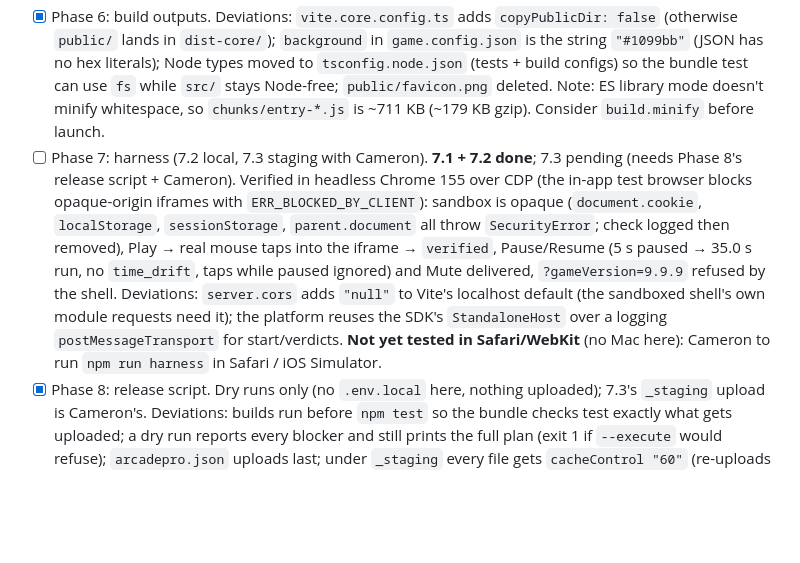
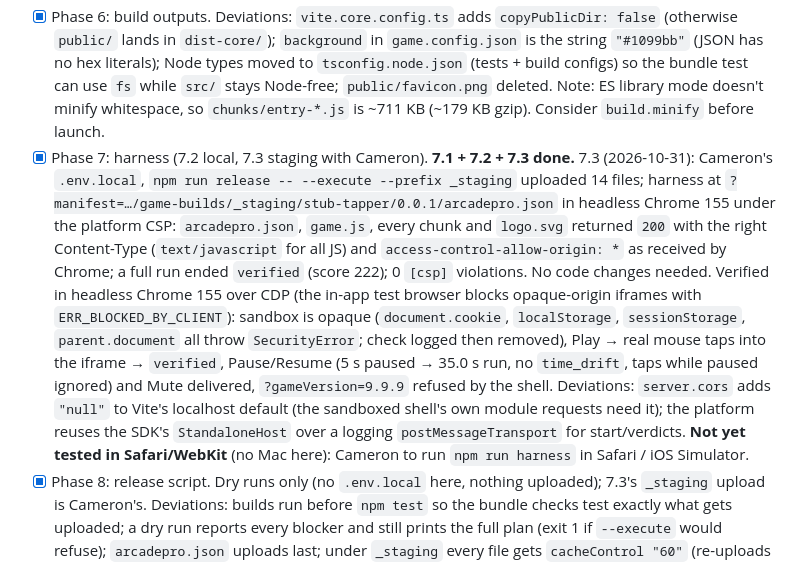
Before and after one commit to simba-io/game-client-template, a Markdown page: ADAPTATION_PLAN.md, the part around the change. GitHub-like rendering; blank space fills up the shorter version.

Commit message:
docs: Phase 7.3 staging test against Supabase Storage passed
Co-Authored-By: Claude Opus 5.5 <noreply@anthropic.com>

```diff
--- a/ADAPTATION_PLAN.md
+++ b/ADAPTATION_PLAN.md
@@ -625,7 +625,7 @@ token that can read the private SDK repo and write to the backend repo. Plan wit
 - [x] Phase 4: core tests. Golden values match exactly. `Object.freeze` can't protect a `Set`, so the step-purity test also snapshots `bonus` before/after each step.
 - [x] Phase 5: client and standalone dev. Deviations: "Play again" (standalone only) fires a DOM `arcadepro:play-again` event on the container that the dev host answers with `startRun()` (the protocol has no "request a run" message); Space ignores auto-repeat per 5.3, so the >20/s flag was checked by auto-clicking, not by holding Space; tab-switch pause verified by simulating `visibilitychange` (the in-app test browser doesn't hide background tabs), still needs a real-browser check. Verified in-browser: honest runs `verified` with replayed = on-screen score, pause excludes hidden time (36.0 s run, no `time_drift`), auto-click flagged `input_rate_too_high`, `?seed=` gives identical bonus ticks, mobile 375×812 layout + bonus flash seen.
 - [x] Phase 6: build outputs. Deviations: `vite.core.config.ts` adds `copyPublicDir: false` (otherwise `public/` lands in `dist-core/`); `background` in `game.config.json` is the string `"#1099bb"` (JSON has no hex literals); Node types moved to `tsconfig.node.json` (tests + build configs) so the bundle test can use `fs` while `src/` stays Node-free; `public/favicon.png` deleted. Note: ES library mode doesn't minify whitespace, so `chunks/entry-*.js` is ~711 KB (~179 KB gzip). Consider `build.minify` before launch.
-- [ ] Phase 7: harness (7.2 local, 7.3 staging with Cameron). **7.1 + 7.2 done**; 7.3 pending (needs Phase 8's release script + Cameron). Verified in headless Chrome 155 over CDP (the in-app test browser blocks opaque-origin iframes with `ERR_BLOCKED_BY_CLIENT`): sandbox is opaque (`document.cookie`, `localStorage`, `sessionStorage`, `parent.document` all throw `SecurityError`; check logged then removed), Play → real mouse taps into the iframe → `verified`, Pause/Resume (5 s paused → 35.0 s run, no `time_drift`, taps while paused ignored) and Mute delivered, `?gameVersion=9.9.9` refused by the shell. Deviations: `server.cors` adds `"null"` to Vite's localhost default (the sandboxed shell's own module requests need it); the platform reuses the SDK's `StandaloneHost` over a logging `postMessageTransport` for start/verdicts. **Not yet tested in Safari/WebKit** (no Mac here): Cameron to run `npm run harness` in Safari / iOS Simulator.
+- [x] Phase 7: harness (7.2 local, 7.3 staging with Cameron). **7.1 + 7.2 + 7.3 done.** 7.3 (2026-10-31): Cameron's `.env.local`, `npm run release -- --execute --prefix _staging` uploaded 14 files; harness at `?manifest=…/game-builds/_staging/stub-tapper/0.0.1/arcadepro.json` in headless Chrome 155 under the platform CSP: `arcadepro.json`, `game.js`, every chunk and `logo.svg` returned `200` with the right Content-Type (`text/javascript` for all JS) and `access-control-allow-origin: *` as received by Chrome; a full run ended `verified` (score 222); 0 `[csp]` violations. No code changes needed. Verified in headless Chrome 155 over CDP (the in-app test browser blocks opaque-origin iframes with `ERR_BLOCKED_BY_CLIENT`): sandbox is opaque (`document.cookie`, `localStorage`, `sessionStorage`, `parent.document` all throw `SecurityError`; check logged then removed), Play → real mouse taps into the iframe → `verified`, Pause/Resume (5 s paused → 35.0 s run, no `time_drift`, taps while paused ignored) and Mute delivered, `?gameVersion=9.9.9` refused by the shell. Deviations: `server.cors` adds `"null"` to Vite's localhost default (the sandboxed shell's own module requests need it); the platform reuses the SDK's `StandaloneHost` over a logging `postMessageTransport` for start/verdicts. **Not yet tested in Safari/WebKit** (no Mac here): Cameron to run `npm run harness` in Safari / iOS Simulator.
 - [x] Phase 8: release script. Dry runs only (no `.env.local` here, nothing uploaded); 7.3's `_staging` upload is Cameron's. Deviations: builds run before `npm test` so the bundle checks test exactly what gets uploaded; a dry run reports every blocker and still prints the full plan (exit 1 if `--execute` would refuse); `arcadepro.json` uploads last; under `_staging` every file gets `cacheControl "60"` (re-uploads reuse the same unhashed paths like `game.js`); the core is only copied if no different file already exists. Guards tested: missing URL/key on `--execute`, dirty tree, unknown args/prefix, unknown file type; the key is never printed. Note: `stub-tapper@0.0.1` is already registered (as `cores/stub-tapper.ts`) and in `game_versions`, so a production release of it would duplicate both; only release new versions.
 - [x] Phase 9: template polish. README added; its new-game checklist corrects the CLAUDE.md one (identity now lives in `src/game.config.json`; golden values also live in `test/bundle.test.ts` and `test/verify.test.ts`), and CLAUDE.md now matches it. Platform references renamed to `arcade-pro-client`. Fresh-clone full check passed. **Cameron:** tick GitHub → Settings → General → **Template repository**.
   - Follow-up (after ARCHITECTURE §5.5): the harness shell now carries the platform's planned CSP (PLATFORM_PLAN §7.1, no `'unsafe-eval'`) and logs violations as `[csp]`. Without a fix the game died at startup ("Current environment does not allow unsafe-eval"); `import "pixi.js/unsafe-eval"` first in `src/client/entry.ts` fixes it, guarded by `test/csp.test.ts`. Verified in headless Chrome: full run `verified`, 0 CSP violations. Harness-only extra: `ws://localhost:8081` in `connect-src` for Vite's dev client.
```
